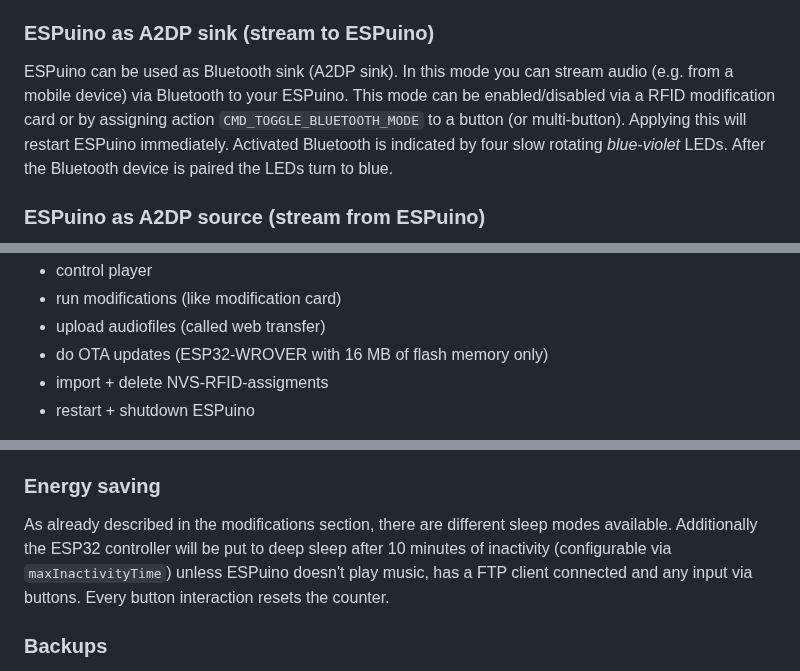
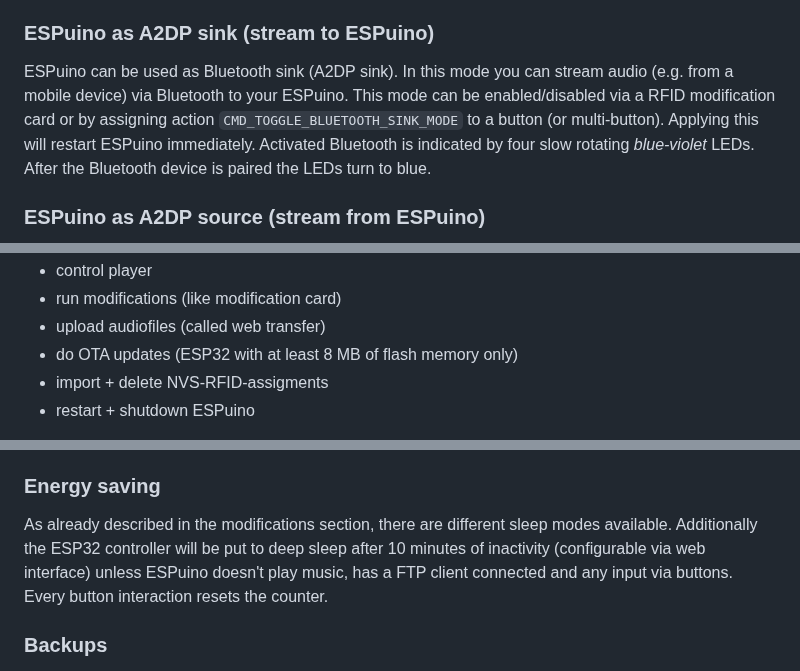
Before and after one commit to biologist79/ESPuino, a Markdown page: README.md, 3 parts joined by grey strips. Drawn GitHub-style.

```diff
--- a/README.md
+++ b/README.md
@@ -233,7 +235,7 @@ to (re-)enable/disable WiFi:
 
 ESPuino can be used as Bluetooth sink (A2DP sink). In this mode you can stream audio (e.g. from a
 mobile device) via Bluetooth to your ESPuino. This mode can be enabled/disabled via a RFID
-modification card or by assigning action `CMD_TOGGLE_BLUETOOTH_MODE` to a button (or multi-button).
+modification card or by assigning action `CMD_TOGGLE_BLUETOOTH_SINK_MODE` to a button (or multi-button).
 Applying this will restart ESPuino immediately. Activated Bluetooth is indicated by four
 slow rotating _blue-violet_ LEDs. After the Bluetooth device is paired the LEDs turn to blue.
 
@@ -274,7 +276,7 @@ your router (or the configured hostname). Using this interface you can:
 - control player
 - run modifications (like modification card)
 - upload audiofiles (called web transfer)
-- do OTA updates (ESP32-WROVER with 16 MB of flash memory only)
+- do OTA updates (ESP32 with at least 8 MB of flash memory only)
 - import + delete NVS-RFID-assigments
 - restart + shutdown ESPuino
 
@@ -473,7 +480,7 @@ This mode is different from the others because the last playback position is sav
 
 As already described in the modifications section, there are different sleep modes available.
 Additionally the ESP32 controller will be put to deep sleep after 10 minutes of inactivity
-(configurable via `maxInactivityTime`) unless ESPuino doesn't play music, has a FTP client connected
+(configurable via web interface) unless ESPuino doesn't play music, has a FTP client connected
 and any input via buttons. Every button interaction resets the counter.
 
 ### Backups
```
Also changed, not shown: other parts of README.md (+29 -22 lines).
